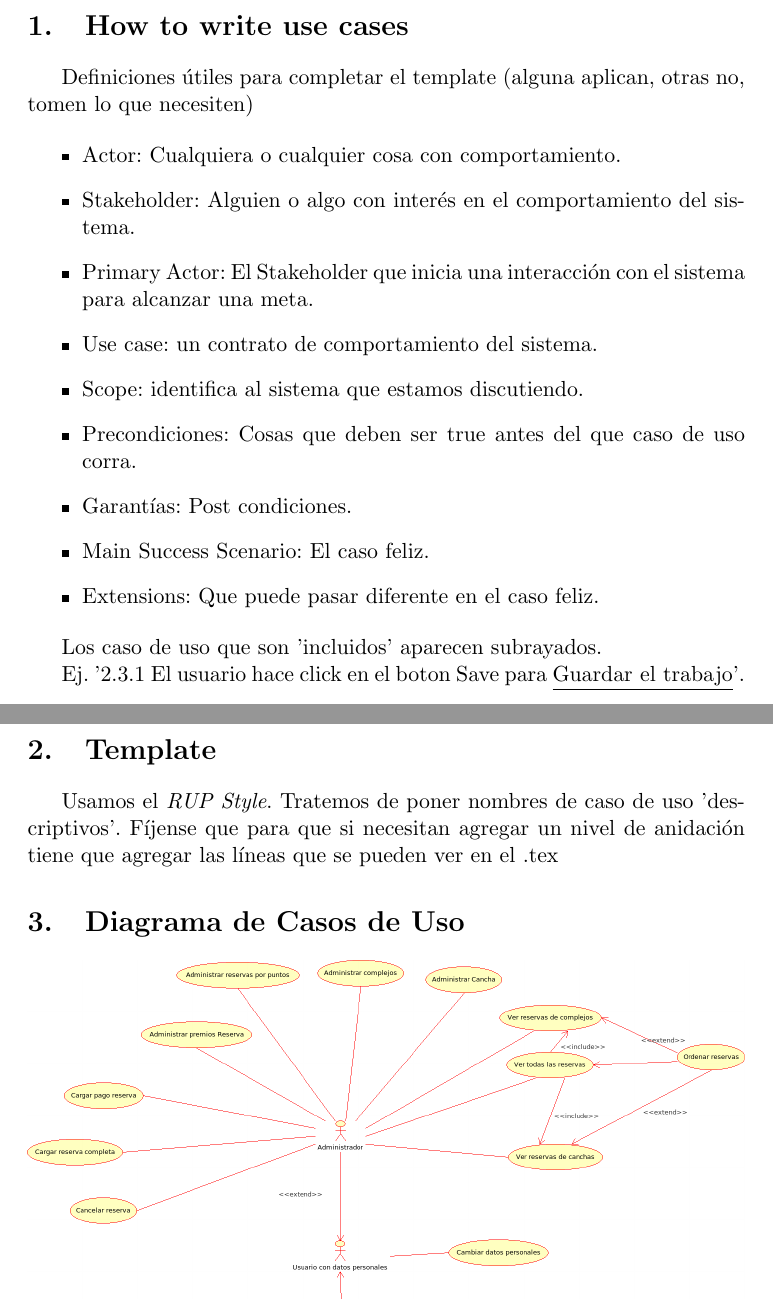
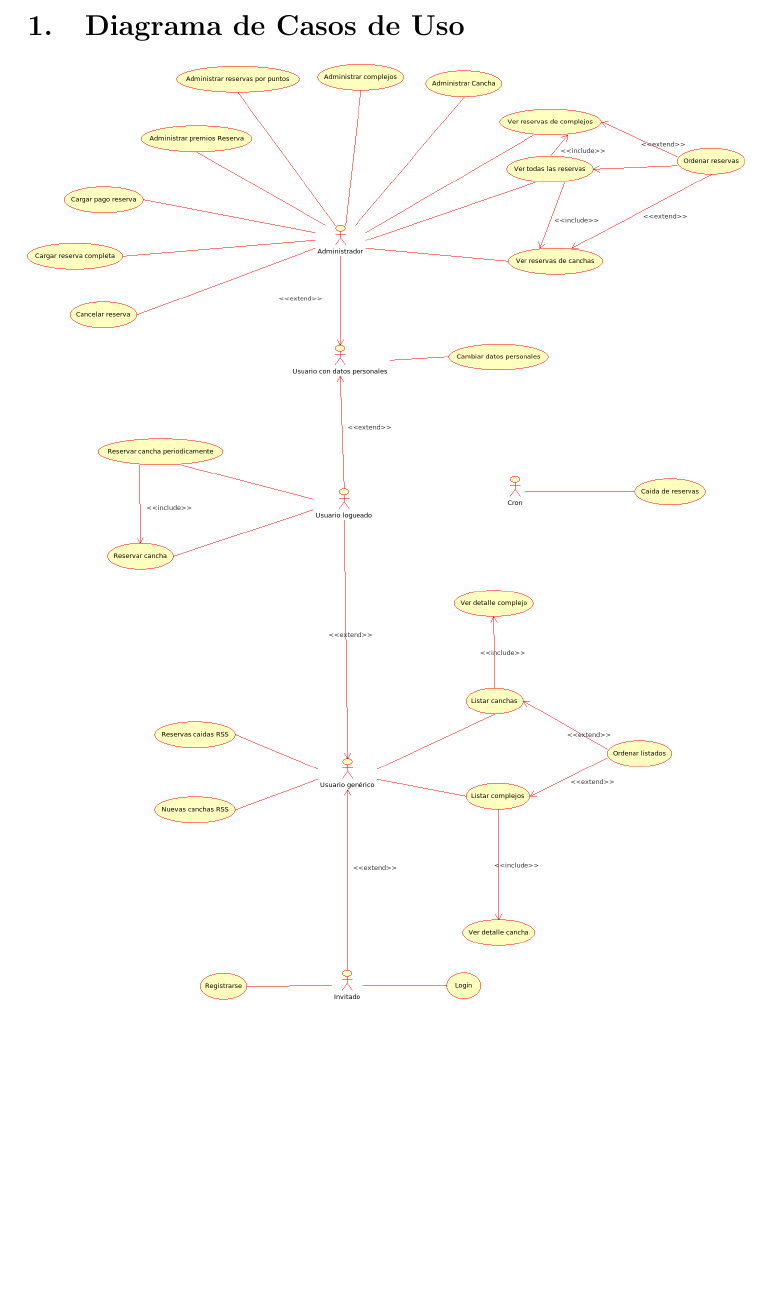
Before and after one commit to nachogoni/pod2009, a LaTeX document (entregas/entrega01/doc/usecases.tex): two parts of pages 2 and 3 of 19 before the commit and part of page 2 of 18 after it, the two joined at a grey line, cut at the place of the change, the shorter picture padded with empty space. Compiled offline with pdfLaTeX.

```diff
--- a/entregas/entrega01/doc/usecases.tex
+++ b/entregas/entrega01/doc/usecases.tex
@@ -75,32 +30,6 @@
 
 \maketitle
 \pagebreak
-\section{How to write use cases}
-
-Definiciones útiles para completar el template
-(alguna aplican, otras no, tomen lo que necesiten)
-
-\begin{itemize}
- \item Actor: Cualquiera o cualquier cosa con comportamiento.
- \item Stakeholder: Alguien o algo con interés en el comportamiento del sistema.
- \item Primary Actor: El Stakeholder que inicia una interacción con el sistema para alcanzar una meta.
- \item Use case: un contrato de comportamiento del sistema.
- \item Scope: identifica al sistema que estamos discutiendo.
- \item Precondiciones: Cosas que deben ser true antes del que caso de uso corra.
- \item Garantías: Post condiciones.
- \item Main Success Scenario: El caso feliz.
- \item Extensions: Que puede pasar diferente en el caso feliz.
-\end{itemize}
-
-Los caso de uso que son 'incluidos' aparecen subrayados.
-
-Ej. '2.3.1 El usuario hace click en el boton Save para \underline{Guardar el trabajo}'.
-
-\pagebreak
-\section{Template}
-Usamos el \emph{RUP Style}. Tratemos de poner nombres de caso de uso 'descriptivos'.
-Fíjense que para que si necesitan agregar un nivel de anidación tiene que agregar
-las líneas que se pueden ver en el .tex
 
 %Redefine the first level
 \renewcommand{\theenumi}{\arabic{enumi}.}
```
Also changed, not shown: entregas/entrega01/doc/usecases.tex (210 more changed lines). Lines whose indentation alone changed are shown as unchanged.
